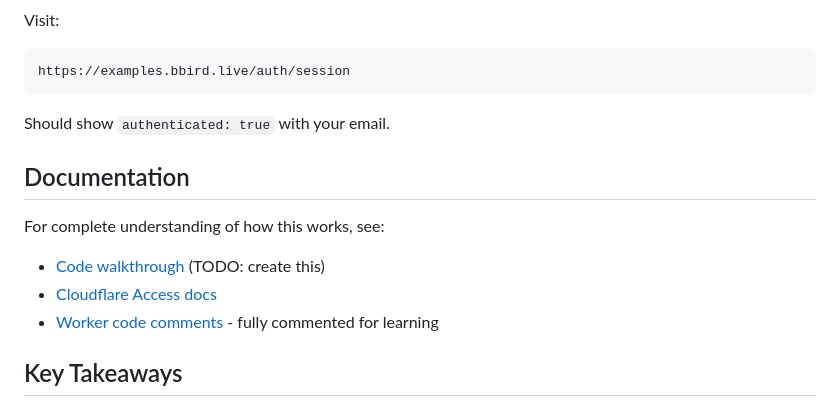
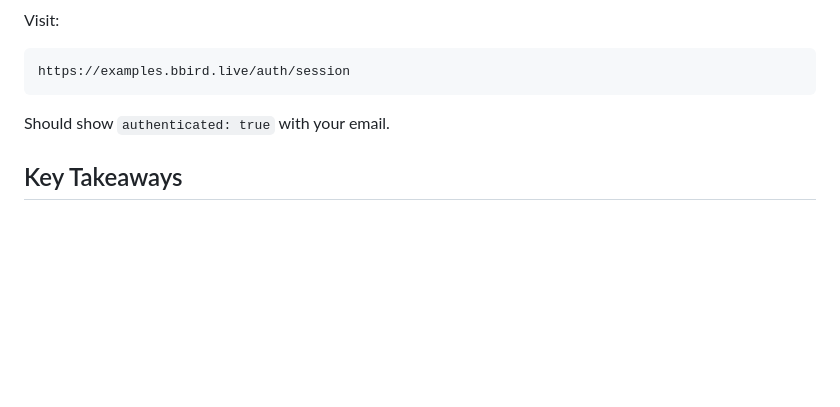
Before and after one commit to aem-sandbox/examples, a Markdown page: workers/auth/README.md, the part around the change. GitHub-like rendering; blank space fills up the shorter version.

Commit message:
docs: remove incomplete documentation section

```diff
--- a/workers/auth/README.md
+++ b/workers/auth/README.md
@@ -222,13 +222,6 @@ https://examples.bbird.live/auth/session
 
 Should show `authenticated: true` with your email.
 
-## Documentation
-
-For complete understanding of how this works, see:
-- [Code walkthrough](../../docs/login-flow.md) (TODO: create this)
-- [Cloudflare Access docs](https://developers.cloudflare.com/cloudflare-one/applications/)
-- [Worker code comments](./index.js) - fully commented for learning
-
 ## Key Takeaways
 
 1. **Worker doesn't do authentication** - auth provider does
```
